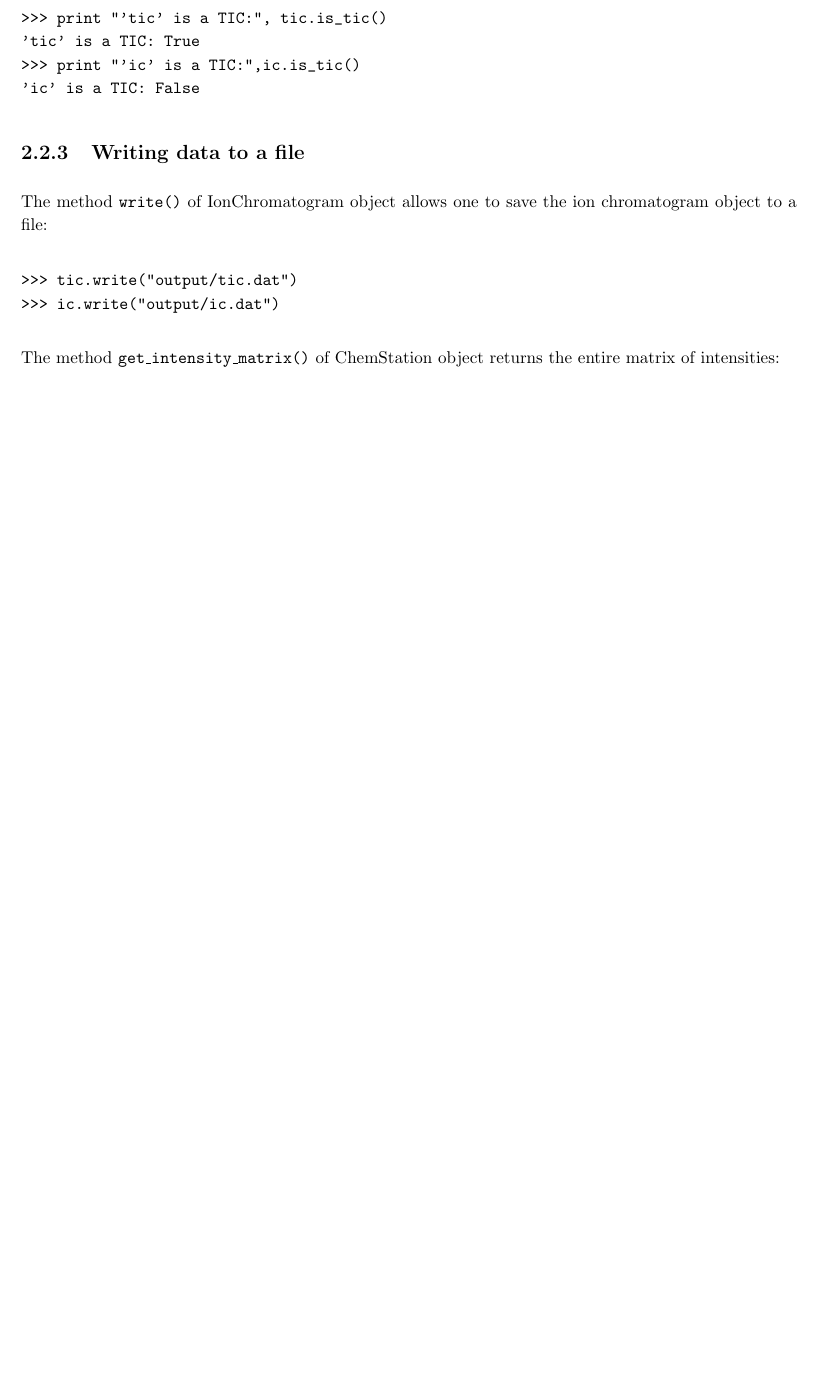
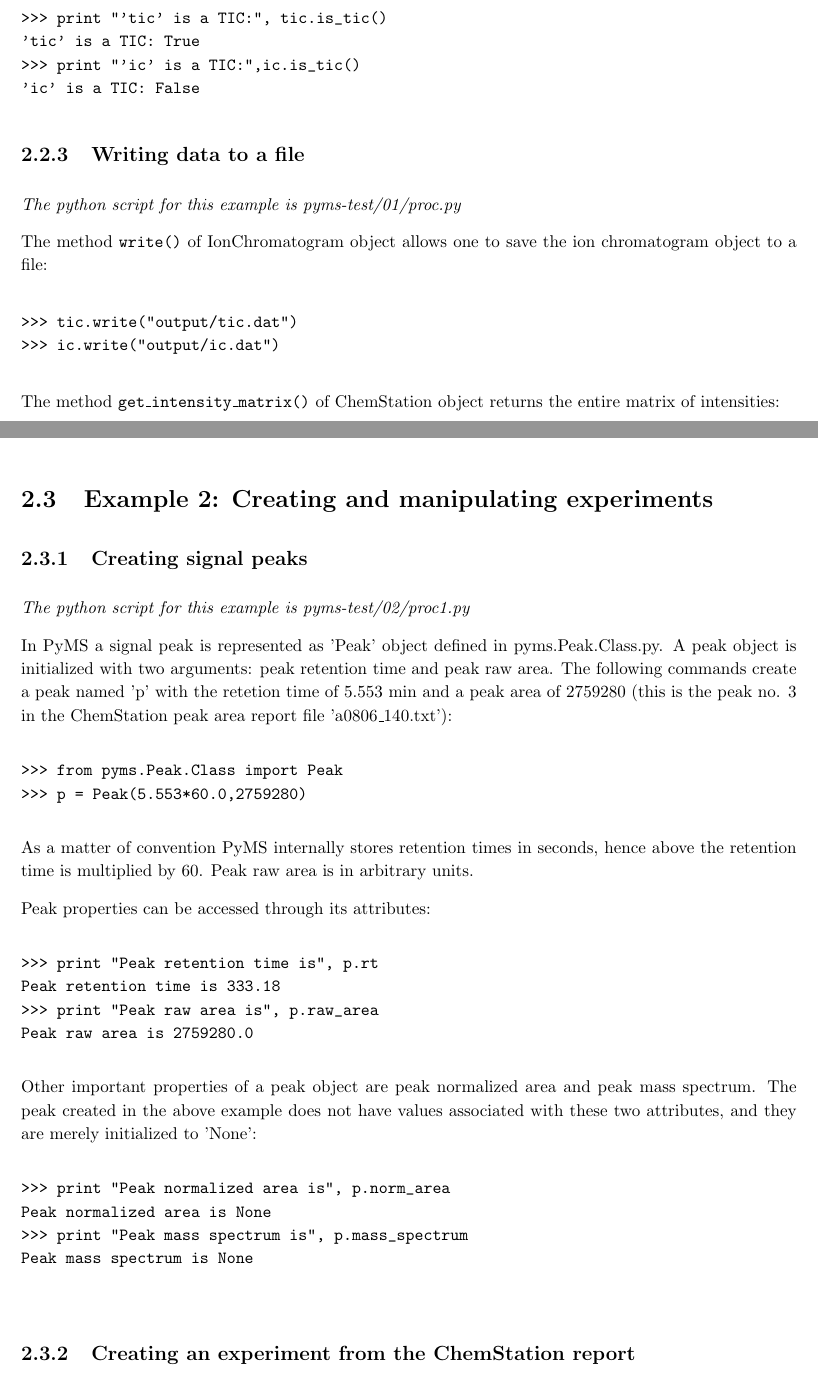
Before and after one commit to pranjan77/pyms-docs, a LaTeX book (trunk/UserGuide/UserGuide.tex, which reads trunk/UserGuide/latex/chapter02.tex): part of page 11 of 14 before the commit and two parts of pages 11 and 13 of 16 after it, the two joined at a grey line, cut so that both start at the same text, the shorter picture padded with empty space. Compiled offline with LaTeX, dvips and Ghostscript.

Commit message:
Text development

```diff
--- a/trunk/UserGuide/latex/chapter02.tex
+++ b/trunk/UserGuide/latex/chapter02.tex
@@ -120,6 +127,9 @@ True is the ion chromatogram is TIC, False otherwise:
 
 \subsection{Writing data to a file}
 
+\noindent
+{\em The python script for this example is pyms-test/01/proc.py}
+
 The method {\tt write()} of IonChromatogram object allows one to save
 the ion chromatogram object to a file:
 
@@ -200,3 +209,54 @@ time was divided by 60 to convert the x-axis into minutes.
 \label{ticplot}
 \end{center}
 \end{figure}
+
+\section{Example 2: Creating and manipulating experiments}
+
+\subsection{Creating signal peaks}
+
+\noindent
+{\em The python script for this example is pyms-test/02/proc1.py}
+
+In PyMS a signal peak is represented as 'Peak' object defined in
+pyms.Peak.Class.py. A peak object is initialized with two arguments:
+peak retention time and peak raw area. The following commands create
+a peak named 'p' with the retetion time of 5.553 min and a peak area
+of 2759280 (this is the peak no. 3 in the ChemStation peak area report
+file 'a0806\_140.txt'):
+
+\begin{verbatim}
+>>> from pyms.Peak.Class import Peak
+>>> p = Peak(5.553*60.0,2759280)
+\end{verbatim}
+
+\noindent
+As a matter of convention PyMS internally stores retention times in
+seconds, hence above the retention time is multiplied by 60. Peak
+raw area is in arbitrary units.
+
+Peak properties can be accessed through its attributes:
+
+\begin{verbatim}
+>>> print "Peak retention time is", p.rt
+Peak retention time is 333.18
+>>> print "Peak raw area is", p.raw_area
+Peak raw area is 2759280.0
+\end{verbatim}
+
+\noindent
+Other important properties of a peak object are peak normalized area
+and peak mass spectrum. The peak created in the above example does
+not have values associated with these two attributes, and they are
+merely initialized to 'None':
+
+\begin{verbatim}
+>>> print "Peak normalized area is", p.norm_area
+Peak normalized area is None
+>>> print "Peak mass spectrum is", p.mass_spectrum
+Peak mass spectrum is None
+\end{verbatim}
+
+\noindent
+
+
+\subsection{Creating an experiment from the ChemStation report}
```
Also changed, not shown: trunk/UserGuide/UserGuide.pdf, trunk/UserGuide/latex/chapter02.tex (10 more changed lines).
